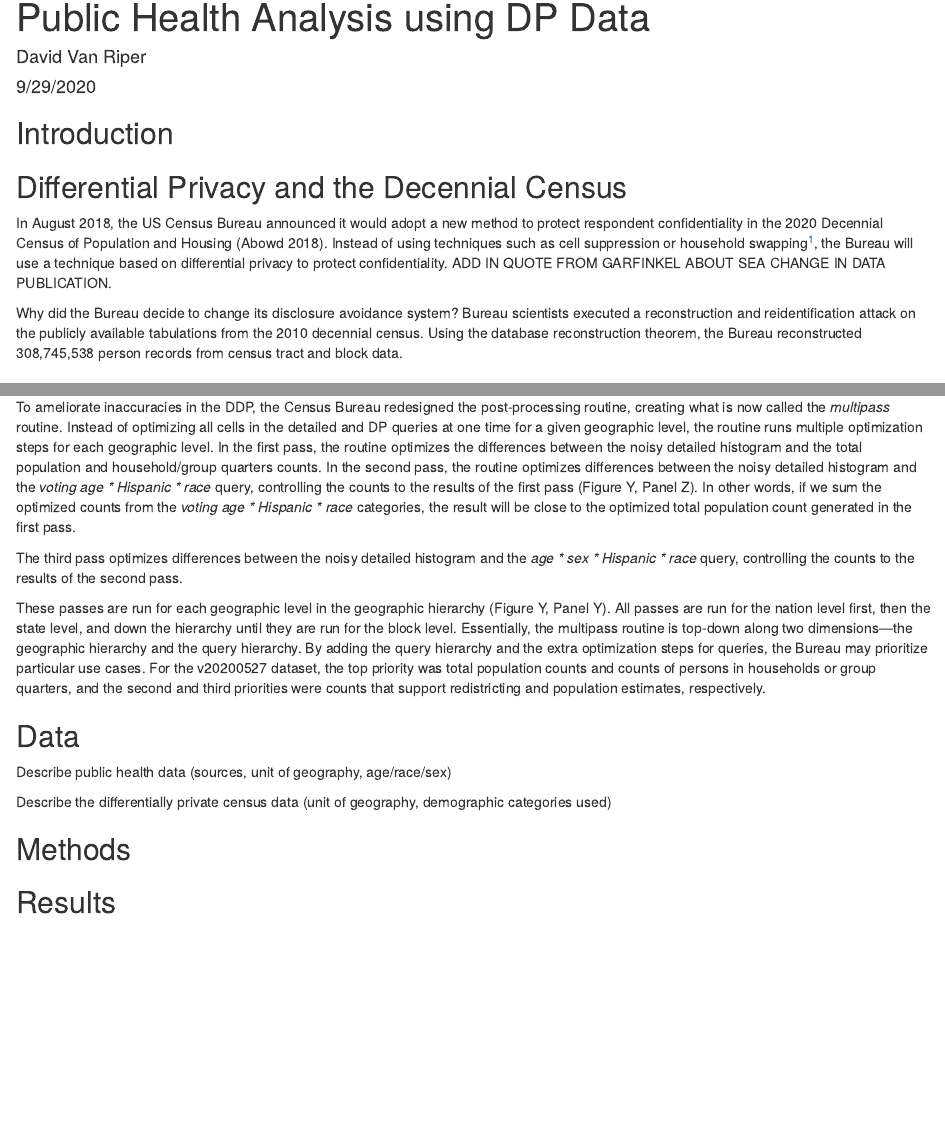
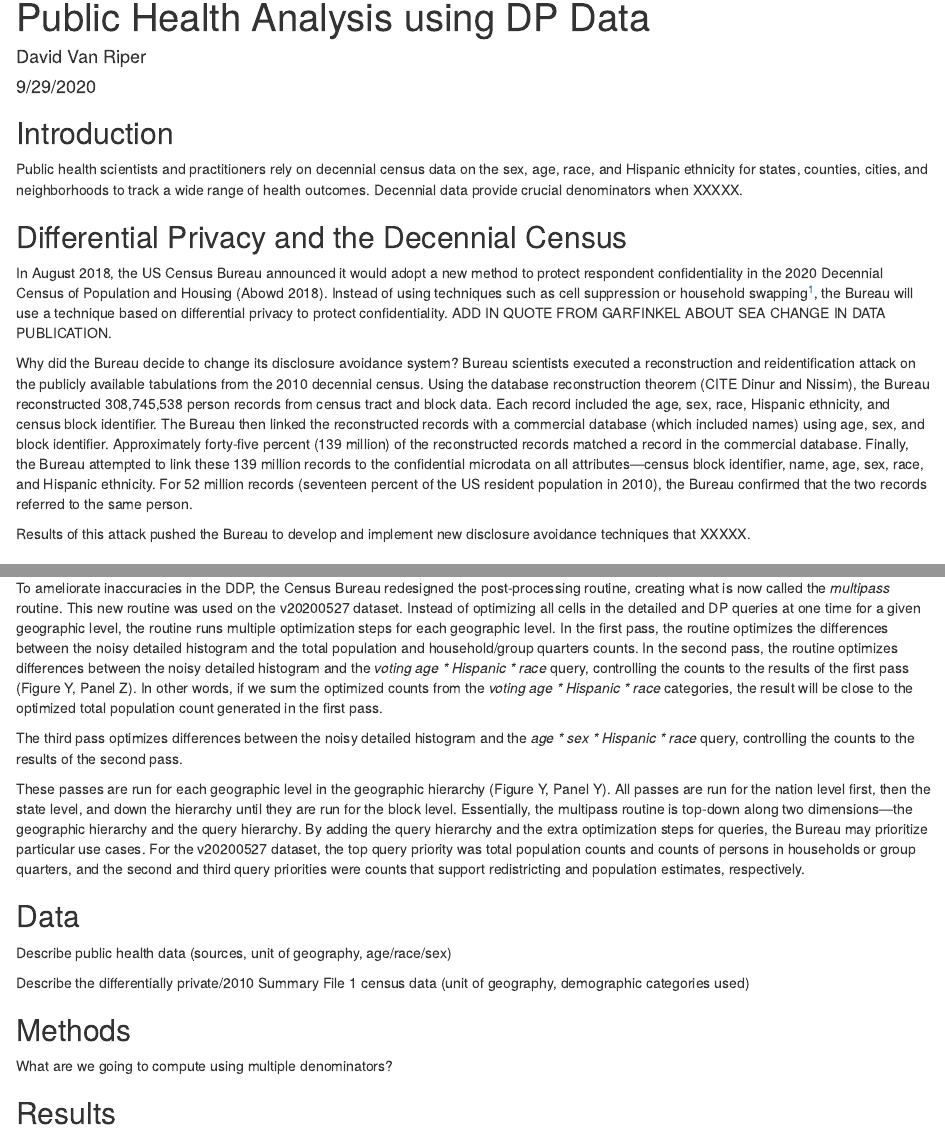
Before and after one commit to akwerner/dp-public-health, an R Markdown document (rmd/public_health_analysis.rmd): the page in a window 1100 px wide, from its top, and a second part further down, joined at a grey line. Rendered offline with R 4.5, knitr and Pandoc, with nearby package versions.

Commit message:
Added more details to reconstruct and reid attack section

```diff
--- a/rmd/public_health_analysis.rmd
+++ b/rmd/public_health_analysis.rmd
@@ -11,11 +11,15 @@ knitr::opts_chunk$set(echo = TRUE)
 
 ## Introduction
 
+Public health scientists and practitioners rely on decennial census data on the sex, age, race, and Hispanic ethnicity for states, counties, cities, and neighborhoods to track a wide range of health outcomes. Decennial data provide crucial denominators when XXXXX.
+
 ## Differential Privacy and the Decennial Census
 
 In August 2018, the US Census Bureau announced it would adopt a new method to protect respondent confidentiality in the 2020 Decennial Census of Population and Housing (Abowd 2018). Instead of using techniques such as cell suppression or household swapping^[Readers interested in learning about the disclosure avoidance techniques used by the Census Bureau are directed to McKenna (cite her paper)], the Bureau will use a technique based on differential privacy to protect confidentiality. ADD IN QUOTE FROM GARFINKEL ABOUT SEA CHANGE IN DATA PUBLICATION.
 
-Why did the Bureau decide to change its disclosure avoidance system? Bureau scientists executed a reconstruction and reidentification attack on the publicly available tabulations from the 2010 decennial census. Using the database reconstruction theorem, the Bureau reconstructed 308,745,538 person records from census tract and block data.
+Why did the Bureau decide to change its disclosure avoidance system? Bureau scientists executed a reconstruction and reidentification attack on the publicly available tabulations from the 2010 decennial census. Using the database reconstruction theorem (CITE Dinur and Nissim), the Bureau reconstructed 308,745,538 person records from census tract and block data. Each record included the age, sex, race, Hispanic ethnicity, and census block identifier. The Bureau then linked the reconstructed records with a commercial database (which included names) using age, sex, and block identifier. Approximately forty-five percent (139 million) of the reconstructed records matched a record in the commercial database. Finally, the Bureau attempted to link these 139 million records to the confidential microdata on all attributes---census block identifier, name, age, sex, race, and Hispanic ethnicity. For 52 million records (seventeen percent of the US resident population in 2010), the Bureau confirmed that the two records referred to the same person.
+
+Results of this attack pushed the Bureau to develop and implement new disclosure avoidance techniques that XXXXX.
 
 
 
@@ -99,19 +103,21 @@ Different post-processing routines were used to generate the DDP and v20200527 d
 
 For the DDP, the algorithm minimized the differences between the noisy detailed histogram and the noisy DP queries, along with satisfying invariants, non-negativity, and consistency, in a single optimization step (Figure X, Panel Z). The algorithm first optimized the nation-level queries, and then moved down the geographic hierarchy (Figure X, Panel Y) until it produced the optimized block-level queries. Those queries were then converted to microdata that were tabulated for publication. ISSUES WITH THIS - this is what caused lots of issues identified at CNStat, etc...?
 
-To ameliorate inaccuracies in the DDP, the Census Bureau redesigned the post-processing routine, creating what is now called the _multipass_ routine. Instead of optimizing all cells in the detailed and DP queries at one time for a given geographic level, the routine runs multiple optimization steps for each geographic level. In the first pass, the routine optimizes the differences between the noisy detailed histogram and the total population and household/group quarters counts. In the second pass, the routine optimizes differences between the noisy detailed histogram and the _voting age * Hispanic * race_ query, controlling the counts to the results of the first pass (Figure Y, Panel Z). In other words, if we sum the optimized counts from the _voting age * Hispanic * race_ categories, the result will be close to the optimized total population count generated in the first pass.
+To ameliorate inaccuracies in the DDP, the Census Bureau redesigned the post-processing routine, creating what is now called the _multipass_ routine. This new routine was used on the v20200527 dataset. Instead of optimizing all cells in the detailed and DP queries at one time for a given geographic level, the routine runs multiple optimization steps for each geographic level. In the first pass, the routine optimizes the differences between the noisy detailed histogram and the total population and household/group quarters counts. In the second pass, the routine optimizes differences between the noisy detailed histogram and the _voting age * Hispanic * race_ query, controlling the counts to the results of the first pass (Figure Y, Panel Z). In other words, if we sum the optimized counts from the _voting age * Hispanic * race_ categories, the result will be close to the optimized total population count generated in the first pass.
 
 The third pass optimizes differences between the noisy detailed histogram and the _age * sex * Hispanic * race_ query, controlling the counts to the results of the second pass.
 
-These passes are run for each geographic level in the geographic hierarchy (Figure Y, Panel Y). All passes are run for the nation level first, then the state level, and down the hierarchy until they are run for the block level. Essentially, the multipass routine is top-down along two dimensions---the geographic hierarchy and the query hierarchy. By adding the query hierarchy and the extra optimization steps for queries, the Bureau may prioritize particular use cases. For the v20200527 dataset, the top priority was total population counts and counts of persons in households or group quarters, and the second and third priorities were counts that support redistricting and population estimates, respectively.
+These passes are run for each geographic level in the geographic hierarchy (Figure Y, Panel Y). All passes are run for the nation level first, then the state level, and down the hierarchy until they are run for the block level. Essentially, the multipass routine is top-down along two dimensions---the geographic hierarchy and the query hierarchy. By adding the query hierarchy and the extra optimization steps for queries, the Bureau may prioritize particular use cases. For the v20200527 dataset, the top query priority was total population counts and counts of persons in households or group quarters, and the second and third query priorities were counts that support redistricting and population estimates, respectively.
 
 ## Data
 
 Describe public health data (sources, unit of geography, age/race/sex)
 
-Describe the differentially private census data (unit of geography, demographic categories used)
+Describe the differentially private/2010 Summary File 1 census data (unit of geography, demographic categories used)
 
 ## Methods
+
+What are we going to compute using multiple denominators?
 
 ## Results
 
```
Also changed, not shown: rmd/public_health_analysis.rmd (2 more changed lines).
